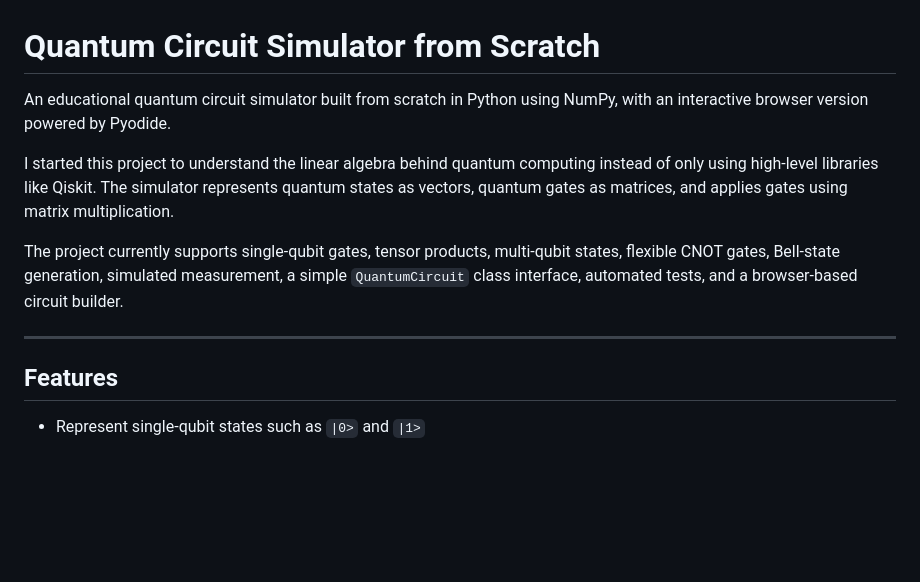
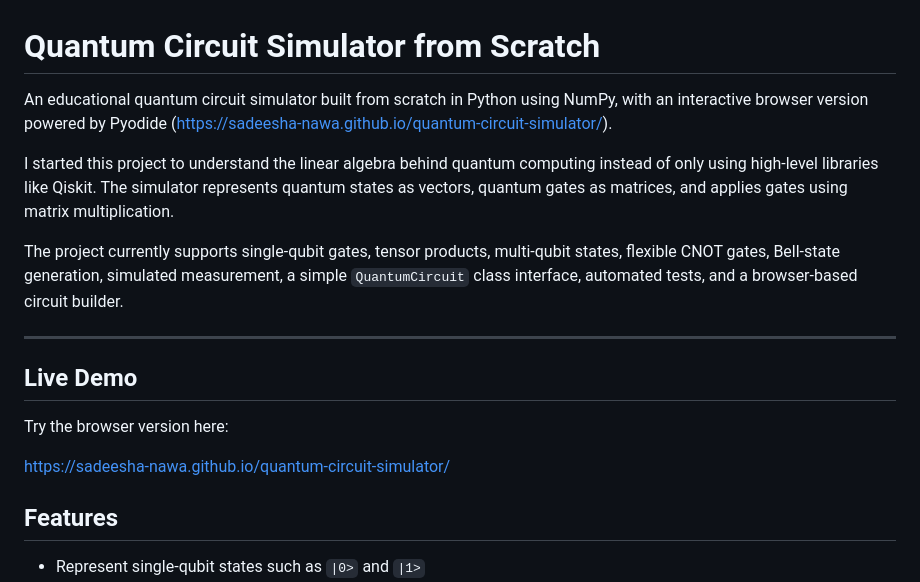
Before and after one commit to Sadeesha-nawa/quantum-circuit-simulator, a Markdown page: README.md, the part around the change. Drawn GitHub-style; blank space fills up the shorter version.

Commit message:
Add live demo link to README

```diff
--- a/README.md
+++ b/README.md
@@ -1,12 +1,18 @@
 # Quantum Circuit Simulator from Scratch
 
-An educational quantum circuit simulator built from scratch in Python using NumPy, with an interactive browser version powered by Pyodide.
+An educational quantum circuit simulator built from scratch in Python using NumPy, with an interactive browser version powered by Pyodide (https://sadeesha-nawa.github.io/quantum-circuit-simulator/).
 
 I started this project to understand the linear algebra behind quantum computing instead of only using high-level libraries like Qiskit. The simulator represents quantum states as vectors, quantum gates as matrices, and applies gates using matrix multiplication.
 
 The project currently supports single-qubit gates, tensor products, multi-qubit states, flexible CNOT gates, Bell-state generation, simulated measurement, a simple `QuantumCircuit` class interface, automated tests, and a browser-based circuit builder.
 
 ---
+
+## Live Demo
+
+Try the browser version here:
+
+https://sadeesha-nawa.github.io/quantum-circuit-simulator/
 
 ## Features
 
```
